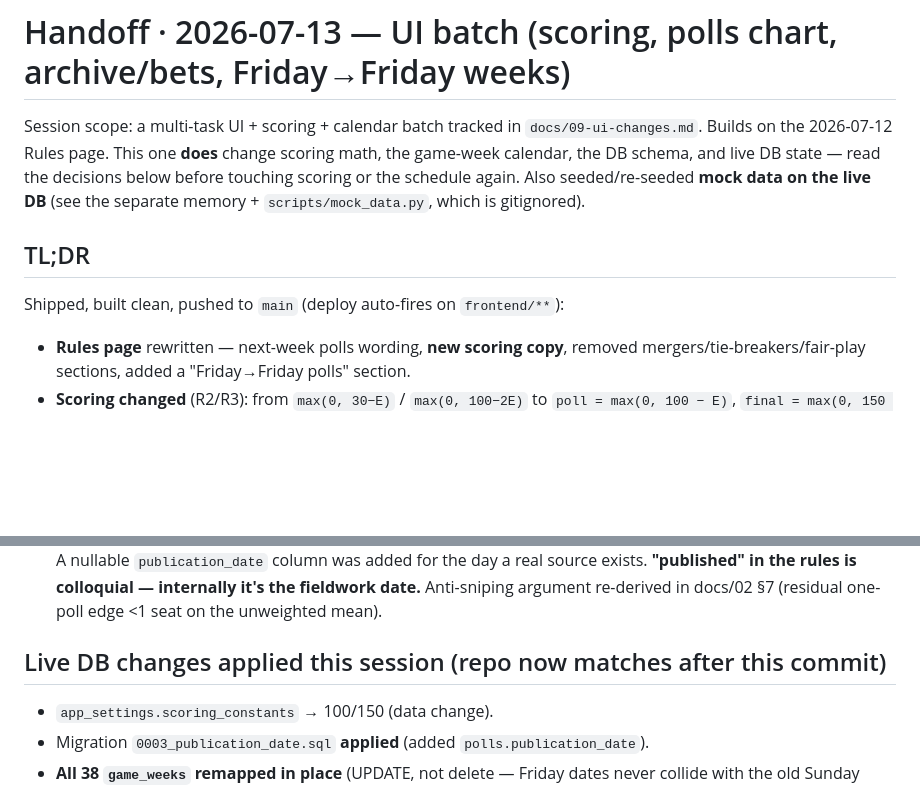
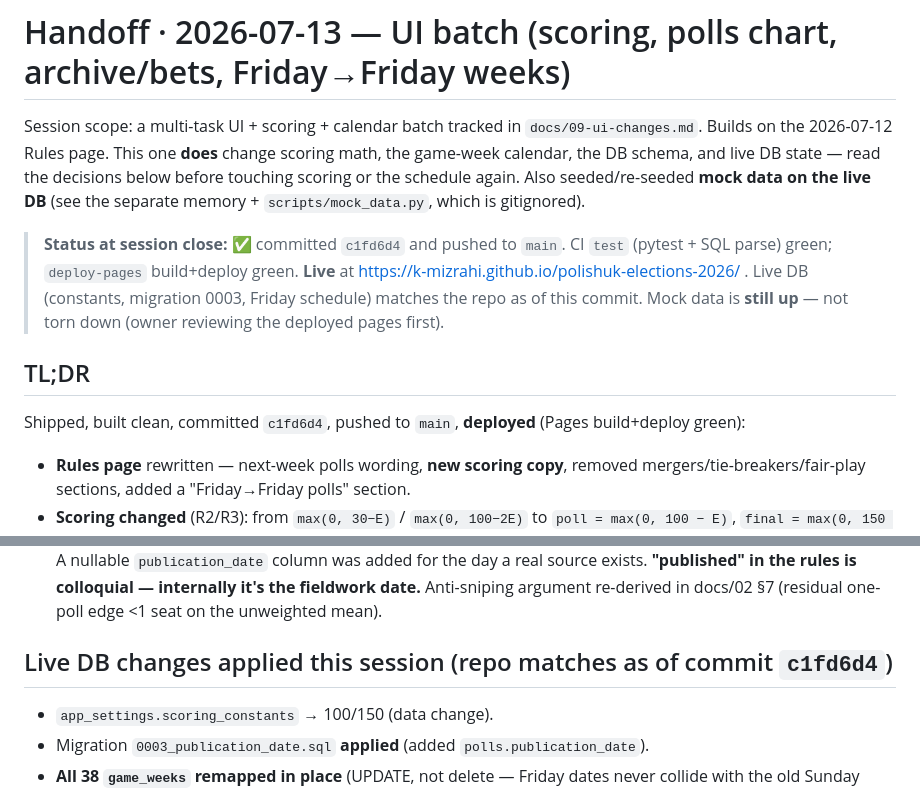
Before and after one commit to k-mizrahi/polishuk-elections-2026, a Markdown page: handoffs/2026-07-13-ui-batch.md, 2 parts joined by grey strips. Rendered like a GitHub page; blank space fills up the shorter version.

Commit message:
Handoff: mark 2026-07-13 UI batch as deployed (c1fd6d4, Pages green)
Co-Authored-By: Claude Opus 4.8 (1M context) <noreply@anthropic.com>

```diff
--- a/handoffs/2026-07-13-ui-batch.md
+++ b/handoffs/2026-07-13-ui-batch.md
@@ -2,9 +2,11 @@
 
 Session scope: a multi-task UI + scoring + calendar batch tracked in `docs/09-ui-changes.md`. Builds on the 2026-07-12 Rules page. This one **does** change scoring math, the game-week calendar, the DB schema, and live DB state — read the decisions below before touching scoring or the schedule again. Also seeded/re-seeded **mock data on the live DB** (see the separate memory + `scripts/mock_data.py`, which is gitignored).
 
+> **Status at session close:** ✅ committed `c1fd6d4` and pushed to `main`. CI `test` (pytest + SQL parse) green; `deploy-pages` build+deploy green. **Live** at https://k-mizrahi.github.io/polishuk-elections-2026/ . Live DB (constants, migration 0003, Friday schedule) matches the repo as of this commit. Mock data is **still up** — not torn down (owner reviewing the deployed pages first).
+
 ## TL;DR
 
-Shipped, built clean, pushed to `main` (deploy auto-fires on `frontend/**`):
+Shipped, built clean, committed `c1fd6d4`, pushed to `main`, **deployed** (Pages build+deploy green):
 - **Rules page** rewritten — next-week polls wording, **new scoring copy**, removed mergers/tie-breakers/fair-play sections, added a "Friday→Friday polls" section.
 - **Scoring changed** (R2/R3): from `max(0, 30−E)` / `max(0, 100−2E)` to `poll = max(0, 100 − E)`, `final = max(0, 150 − E)` (final = 1.5× poll). Config-only via `app_settings.scoring_constants` + `scoring.py` fallback.
 - **Polls page** is now an SVG **trend chart** (line per party, hover-highlight legend) with a **Chart/Table** toggle.
@@ -21,7 +23,7 @@ Shipped, built clean, pushed to `main` (deploy auto-fires on `frontend/**`):
 4. **R5/R6 — tie-breakers + fair-play copy removed.** Tie-break order still lives in docs/02 §5 as internal spec, just not shown to players.
 5. **R7 — Friday→Friday, fieldwork-date basis.** Owner asked for "polls published Friday to Friday" and initially chose *publication date*. **Discovered Wikipedia exposes no publication date** (inspected `pipeline/fixtures/wikipedia_2026-07-11.json` + `scraper.py` META_COLUMNS) — only fieldwork dates. Owner then chose **fieldwork_end** basis. Week model = **Friday 00:00 → Thursday 23:59**, lock at the week's Friday noon. A nullable `publication_date` column was added for the day a real source exists. **"published" in the rules is colloquial — internally it's the fieldwork date.** Anti-sniping argument re-derived in docs/02 §7 (residual one-poll edge <1 seat on the unweighted mean).
 
-## Live DB changes applied this session (repo now matches after this commit)
+## Live DB changes applied this session (repo matches as of commit `c1fd6d4`)
 
 - `app_settings.scoring_constants` → 100/150 (data change).
 - Migration `0003_publication_date.sql` **applied** (added `polls.publication_date`).
```
